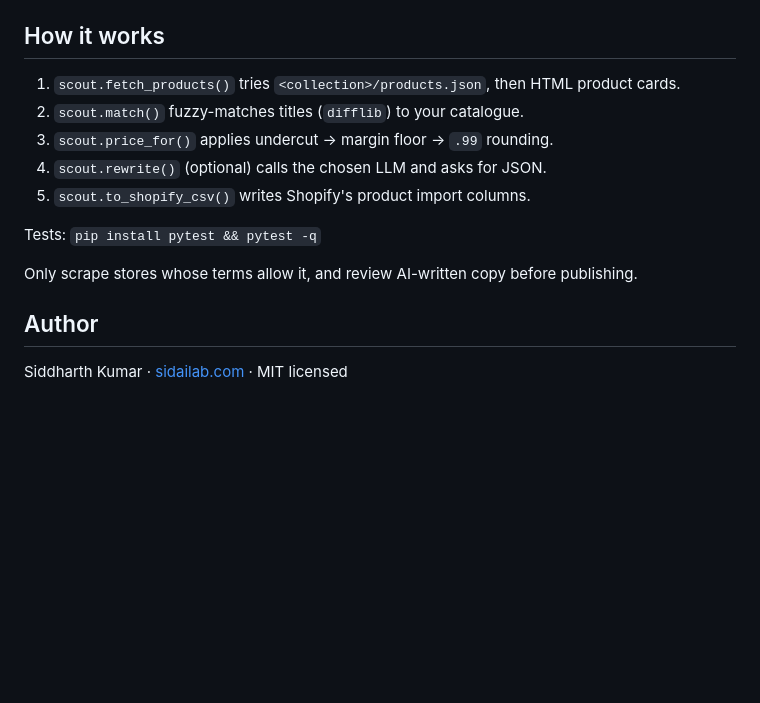
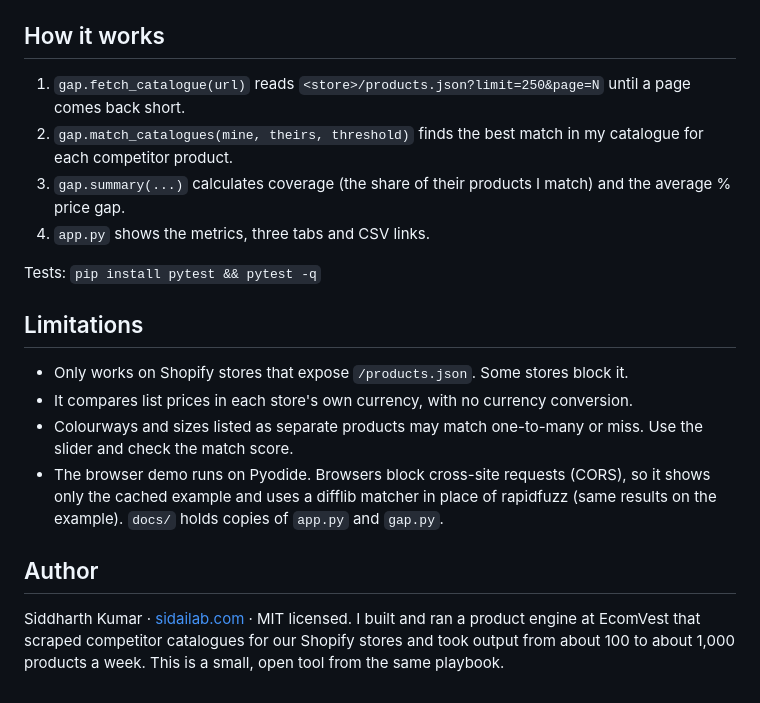
Before and after one commit to madebysid/shopify-competitor-gap, a Markdown page: README.md, the part around the change printed below. GitHub-like rendering; blank space fills up the shorter version.

```diff
--- a/README.md
+++ b/README.md
@@ -28,14 +37,17 @@ The GitHub Pages demo (`docs/`) runs on Pyodide. Browsers block cross-site reque
 
 ## How it works
-1. `scout.fetch_products()` tries `<collection>/products.json`, then HTML product cards.
-2. `scout.match()` fuzzy-matches titles (`difflib`) to your catalogue.
-3. `scout.price_for()` applies undercut → margin floor → `.99` rounding.
-4. `scout.rewrite()` (optional) calls the chosen LLM and asks for JSON.
-5. `scout.to_shopify_csv()` writes Shopify's product import columns.
+1. `gap.fetch_catalogue(url)` reads `<store>/products.json?limit=250&page=N` until a page comes back short.
+2. `gap.match_catalogues(mine, theirs, threshold)` finds the best match in my catalogue for each competitor product.
+3. `gap.summary(...)` calculates coverage (the share of their products I match) and the average % price gap.
+4. `app.py` shows the metrics, three tabs and CSV links.
 
 Tests: `pip install pytest && pytest -q`
 
-Only scrape stores whose terms allow it, and review AI-written copy before publishing.
+## Limitations
+- Only works on Shopify stores that expose `/products.json`. Some stores block it.
+- It compares list prices in each store's own currency, with no currency conversion.
+- Colourways and sizes listed as separate products may match one-to-many or miss. Use the slider and check the match score.
+- The browser demo runs on Pyodide. Browsers block cross-site requests (CORS), so it shows only the cached example and uses a difflib matcher in place of rapidfuzz (same results on the example). `docs/` holds copies of `app.py` and `gap.py`.
 
 ## Author
-Siddharth Kumar · [sidailab.com](https://sidailab.com) · MIT licensed
+Siddharth Kumar · [sidailab.com](https://sidailab.com) · MIT licensed. I built and ran a product engine at EcomVest that scraped competitor catalogues for our Shopify stores and took output from about 100 to about 1,000 products a week. This is a small, open tool from the same playbook.
```
Also changed, not shown: other parts of README.md (+24 -15 lines), assets/pages_demo.png (deleted), assets/screenshot.png, 16 other files.
